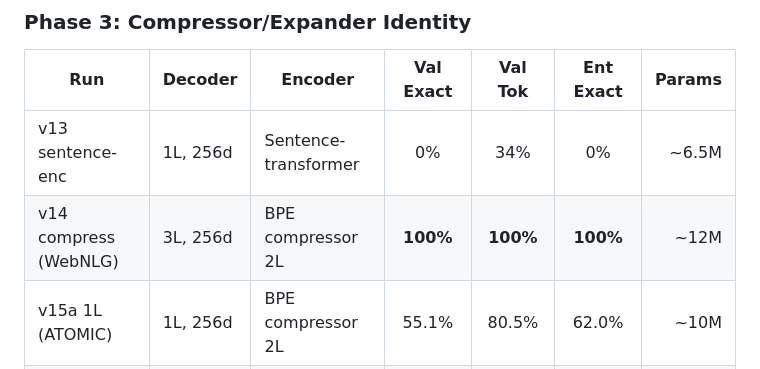
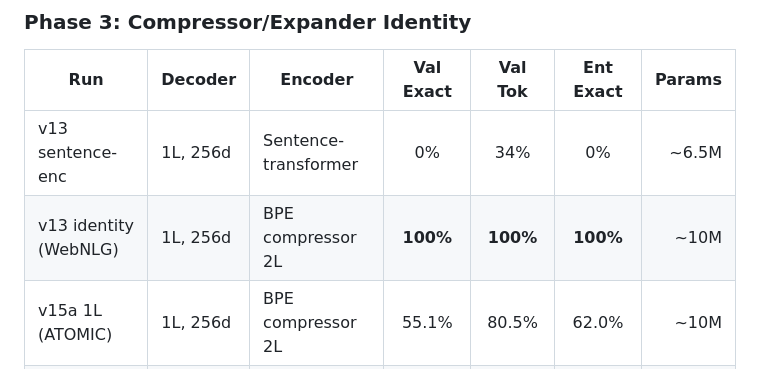
Before and after one commit to tandalesc/triples_world_model, a Markdown page: research/sprint3_diffusion_decoder.md, the part around the change. GitHub-like rendering.

Commit message:
Fix sprint3 table: WebNLG 100% was v13 identity (1L), not v14 (3L)
Co-Authored-By: Claude Opus 4.6 <noreply@anthropic.com>

```diff
--- a/research/sprint3_diffusion_decoder.md
+++ b/research/sprint3_diffusion_decoder.md
@@ -43,7 +43,7 @@ Phase 2+ measured generation from scratch (0% visible tokens). Numbers are not d
 | Run | Decoder | Encoder | Val Exact | Val Tok | Ent Exact | Params |
 |-----|---------|---------|:-:|:-:|:-:|-------:|
 | v13 sentence-enc | 1L, 256d | Sentence-transformer | 0% | 34% | 0% | ~6.5M |
-| v14 compress (WebNLG) | 3L, 256d | BPE compressor 2L | **100%** | **100%** | **100%** | ~12M |
+| v13 identity (WebNLG) | 1L, 256d | BPE compressor 2L | **100%** | **100%** | **100%** | ~10M |
 | v15a 1L (ATOMIC) | 1L, 256d | BPE compressor 2L | 55.1% | 80.5% | 62.0% | ~10M |
 | v15b 2L (ATOMIC) | 2L, 256d | BPE compressor 2L | 71.1% | 89.4% | 63.3% | ~11M |
 | v15c 3L (ATOMIC) | 3L, 256d | BPE compressor 2L | **81.1%** | **93.4%** | **75.5%** | ~12M |
```
